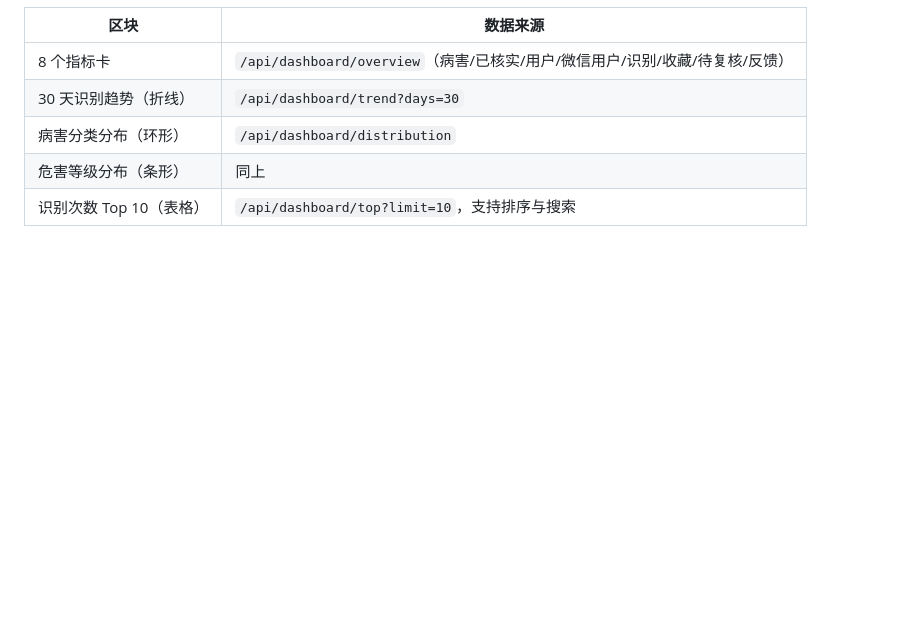
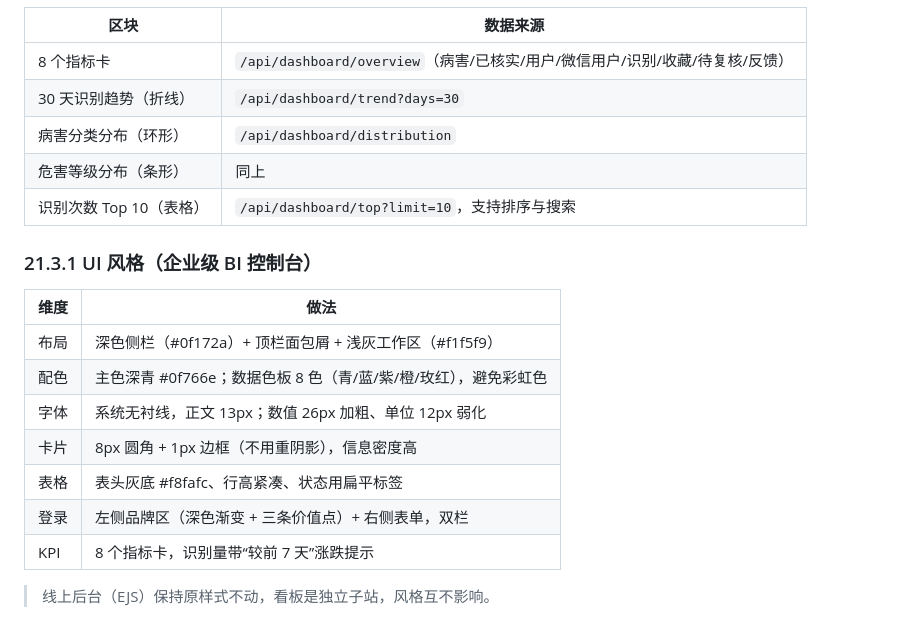
Before and after one commit to yinlang1314/hezhen, a Markdown page: docs/开发文档.md, the part around one of its changes. GitHub-like rendering; blank space fills up the shorter version.

Commit message:
style: 数据看板改为企业级 BI 风格（深色侧栏/面包屑/KPI 涨跌/统一数据色板/双栏登录）

```diff
--- a/docs/开发文档.md
+++ b/docs/开发文档.md
@@ -1156,3 +1156,17 @@ npm run preview      # 预览构建结果（端口 3002）
 | 危害等级分布（条形）| 同上 |
 | 识别次数 Top 10（表格）| `/api/dashboard/top?limit=10`，支持排序与搜索 |
 
+### 21.3.1 UI 风格（企业级 BI 控制台）
+
+| 维度 | 做法 |
+|---|---|
+| 布局 | 深色侧栏（#0f172a）+ 顶栏面包屑 + 浅灰工作区（#f1f5f9）|
+| 配色 | 主色深青 #0f766e；数据色板 8 色（青/蓝/紫/橙/玫红），避免彩虹色 |
+| 字体 | 系统无衬线，正文 13px；数值 26px 加粗、单位 12px 弱化 |
+| 卡片 | 8px 圆角 + 1px 边框（不用重阴影），信息密度高 |
+| 表格 | 表头灰底 #f8fafc、行高紧凑、状态用扁平标签 |
+| 登录 | 左侧品牌区（深色渐变 + 三条价值点）+ 右侧表单，双栏 |
+| KPI | 8 个指标卡，识别量带“较前 7 天”涨跌提示 |
+
+> 线上后台（EJS）保持原样式不动，看板是独立子站，风格互不影响。
+
```
Also changed, not shown: other parts of docs/开发文档.md (+6 -0 lines), docs/操作手册.md (+2 -0 lines), docs/assets/dash-login.png (added), docs/assets/dash-overview.png (added), docs/assets/dash-table.png (added), 2 other files.
